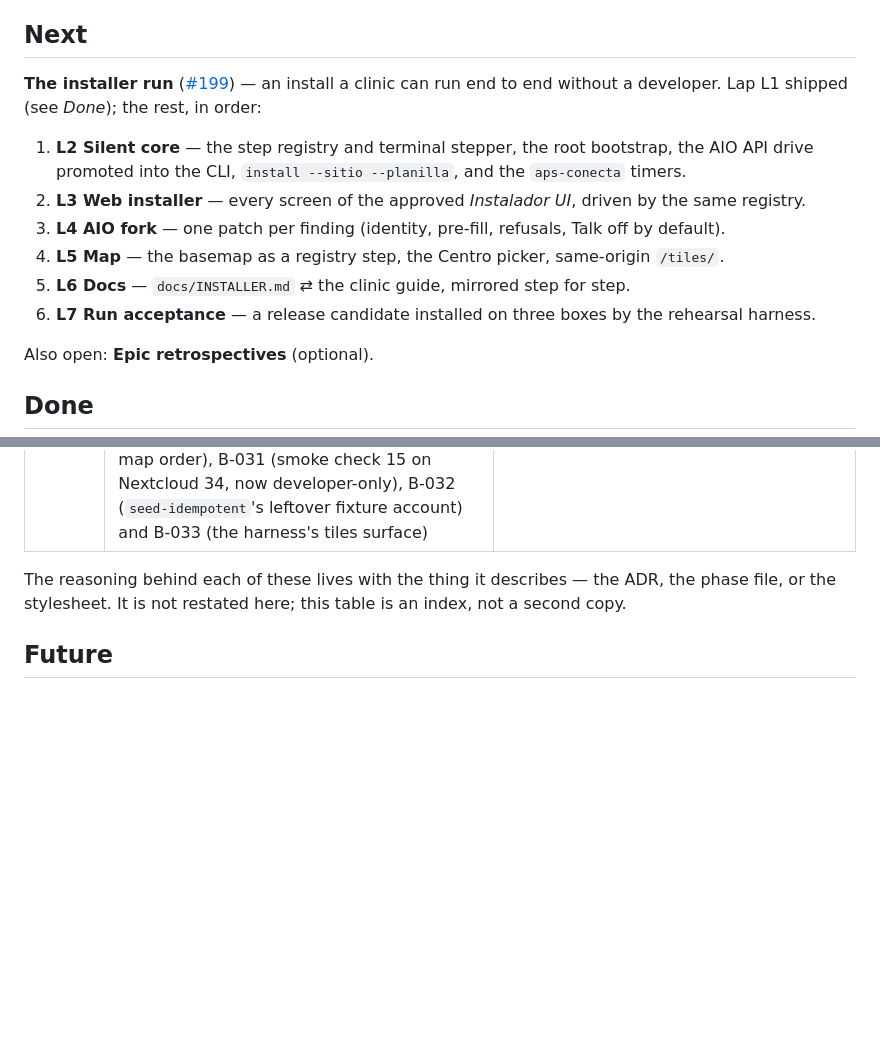
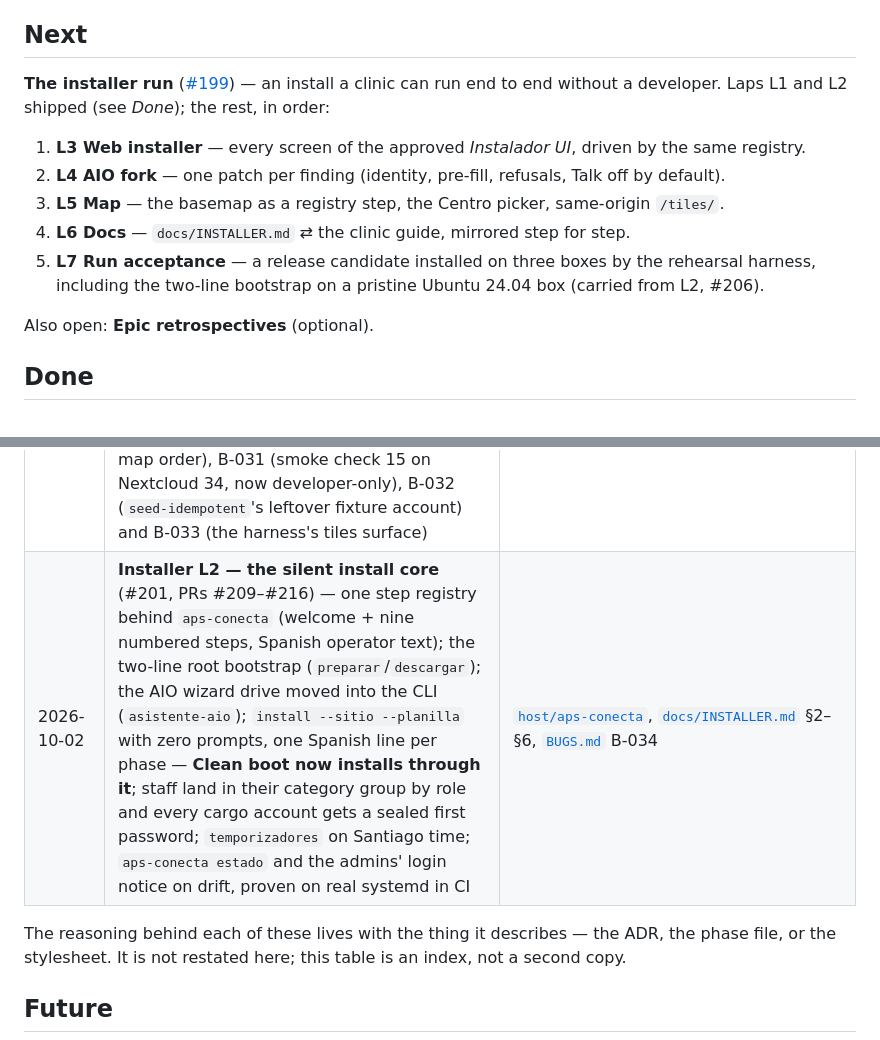
Before and after one commit to APS-Conecta/gestion, a Markdown page: ROADMAP.md, 2 parts joined by grey strips. GitHub-like rendering; blank space fills up the shorter version.

Commit message:
docs(roadmap): installer L2 done — the silent install core; L3–L7 are Next, the pristine-box bootstrap carried to L7
Co-Authored-By: Claude Opus 5.5 <noreply@anthropic.com>

```diff
--- a/ROADMAP.md
+++ b/ROADMAP.md
@@ -40,15 +40,14 @@ formatting loss that implies** (issue #45).
 ## Next
 
 **The installer run** ([#199](https://github.com/APS-Conecta/gestion/issues/199)) — an install a clinic
-can run end to end without a developer. Lap L1 shipped (see *Done*); the rest, in order:
+can run end to end without a developer. Laps L1 and L2 shipped (see *Done*); the rest, in order:
 
-1. **L2 Silent core** — the step registry and terminal stepper, the root bootstrap, the AIO API drive
-   promoted into the CLI, `install --sitio --planilla`, and the `aps-conecta` timers.
-2. **L3 Web installer** — every screen of the approved *Instalador UI*, driven by the same registry.
-3. **L4 AIO fork** — one patch per finding (identity, pre-fill, refusals, Talk off by default).
-4. **L5 Map** — the basemap as a registry step, the Centro picker, same-origin `/tiles/`.
-5. **L6 Docs** — `docs/INSTALLER.md` ⇄ the clinic guide, mirrored step for step.
-6. **L7 Run acceptance** — a release candidate installed on three boxes by the rehearsal harness.
+1. **L3 Web installer** — every screen of the approved *Instalador UI*, driven by the same registry.
+2. **L4 AIO fork** — one patch per finding (identity, pre-fill, refusals, Talk off by default).
+3. **L5 Map** — the basemap as a registry step, the Centro picker, same-origin `/tiles/`.
+4. **L6 Docs** — `docs/INSTALLER.md` ⇄ the clinic guide, mirrored step for step.
+5. **L7 Run acceptance** — a release candidate installed on three boxes by the rehearsal harness,
+   including the two-line bootstrap on a pristine Ubuntu 24.04 box (carried from L2, #206).
 
 Also open: **Epic retrospectives** (optional).
 
@@ -79,6 +78,7 @@ Also open: **Epic retrospectives** (optional).
 | 2026-09-28 | Welcome tree declared per site and converged per section — IntraVox review Phase 3: `SITE_WELCOME`, one renderer, `occ intravox:import --skip-existing`, the ten static team pages retired; review Phases 4 (walls) and 5 (discoverability) are next | `docs/adr/0019-the-welcome-tree-is-declared-and-converged-per-section.md`, `provisioning/intravox/render.py`, `docs/WELCOME-SCREEN.md` |
 | 2026-09-29 | **Storage root named for staff** — IntraVox review Phase 5: `IV_MOUNT` → engine `groupfolder_name`, the seed refuses an unrenamed install, «Abrir en Archivos» on every page, the «dónde vive» note seeded | [`ADR-0020`](docs/adr/0020-the-storage-root-is-named-for-staff.md), [`docs/WELCOME-SCREEN.md`](docs/WELCOME-SCREEN.md) |
 | 2026-10-01 | **Installer L1 — the Nextcloud container resolved once** (#200, closes #197, PR #207) — `nc_container`/`is_aio` in `scripts/env.sh` replace a template default, 4 restated defaults and 7 detection copies; **Clean boot green end to end on AIO** for the first time since 2026-09-21, after the run exposed and fixed B-030 (IntraVox group map order), B-031 (smoke check 15 on Nextcloud 34, now developer-only), B-032 (`seed-idempotent`'s leftover fixture account) and B-033 (the harness's tiles surface) | `scripts/env.sh` § 3, [`BUGS.md`](BUGS.md) B-029–B-033 |
+| 2026-10-02 | **Installer L2 — the silent install core** (#201, PRs #209–#216) — one step registry behind `aps-conecta` (welcome + nine numbered steps, Spanish operator text); the two-line root bootstrap (`preparar`/`descargar`); the AIO wizard drive moved into the CLI (`asistente-aio`); `install --sitio --planilla` with zero prompts, one Spanish line per phase — **Clean boot now installs through it**; staff land in their category group by role and every cargo account gets a sealed first password; `temporizadores` on Santiago time; `aps-conecta estado` and the admins' login notice on drift, proven on real systemd in CI | [`host/aps-conecta`](host/aps-conecta), [`docs/INSTALLER.md`](docs/INSTALLER.md) §2–§6, [`BUGS.md`](BUGS.md) B-034 |
 
 The reasoning behind each of these lives with the thing it describes — the ADR, the phase file, or
 the stylesheet. It is not restated here; this table is an index, not a second copy.
```
